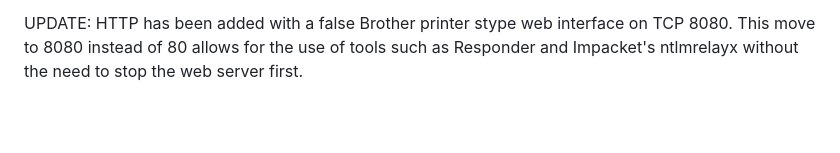
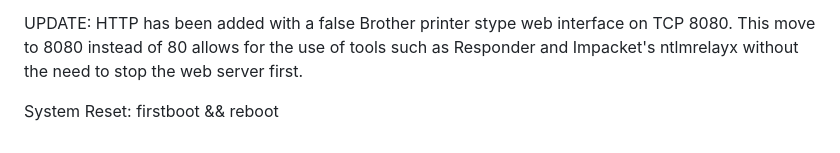
Before and after one commit to Hann1bl3L3ct3r/PiSquirrel, a Markdown page: README.md, the part around the change. Drawn GitHub-style; blank space fills up the shorter version.

```diff
--- a/README.md
+++ b/README.md
@@ -101,3 +101,5 @@ The script does the following:
  - Updates crontab for all of the startup processes.
 
 UPDATE: HTTP has been added with a false Brother printer stype web interface on TCP 8080. This move to 8080 instead of 80 allows for the use of tools such as Responder and Impacket's ntlmrelayx without the need to stop the web server first.
+
+System Reset: firstboot && reboot
```
